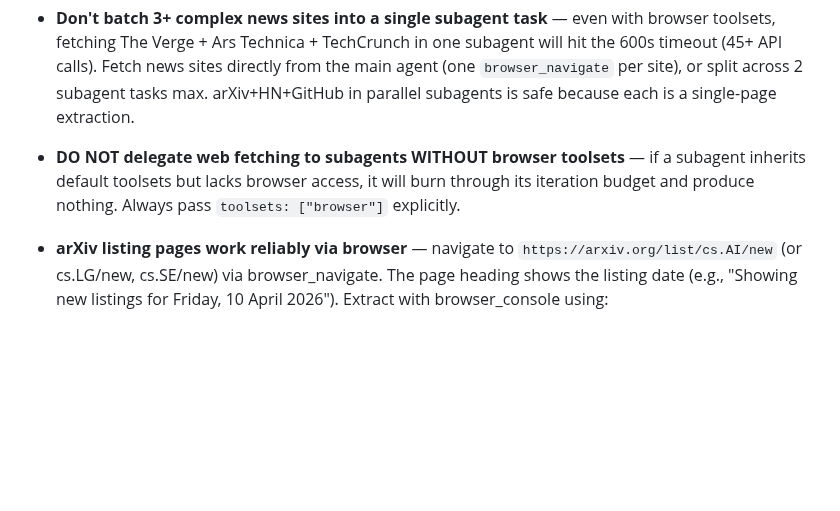
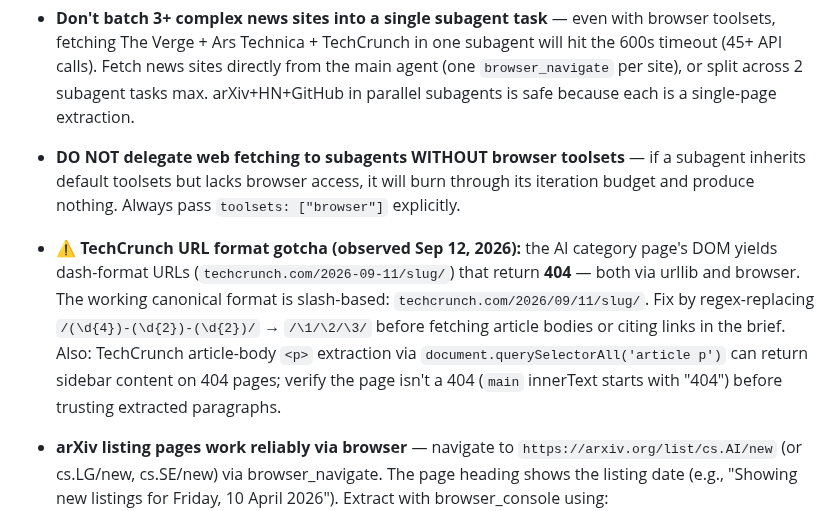
Before and after one commit to zhanglpg/HermesSkills, a Markdown page: openclaw-imports/generating-briefs/SKILL.md, the part around one of its changes. GitHub-like rendering; blank space fills up the shorter version.

Commit message:
generating-briefs: TechCrunch URL format gotcha (dash format 404s, use slash format)

```diff
--- a/openclaw-imports/generating-briefs/SKILL.md
+++ b/openclaw-imports/generating-briefs/SKILL.md
@@ -100,6 +100,7 @@ Use `scripts/rss_batch.py` as a reference skeleton for the RSS batch script —
 - **Pre-run technical signals** — the pre-run script (`investment-brief-data.py`) emits a Technical Signals JSON computed from 6 months of yfinance daily closes. It contains per-ticker `close`, `sma20`/`sma50` + above/below flags, `vol30_ann_pct` (30d annualized volatility), `sharpe_6mo` (Sharpe proxy), `dd_from_6mo_high_pct`, `ret_6mo_pct`, plus `avg_pairwise_corr` across the portfolio. Note the closes can lag live quotes by up to one trading day — prefer `fetch_prices.py` output for current prices. The OpenBB `brief_data.json` pipeline was retired Aug 2026; no other data file is read.
 - **Don't batch 3+ complex news sites into a single subagent task** — even with browser toolsets, fetching The Verge + Ars Technica + TechCrunch in one subagent will hit the 600s timeout (45+ API calls). Fetch news sites directly from the main agent (one `browser_navigate` per site), or split across 2 subagent tasks max. arXiv+HN+GitHub in parallel subagents is safe because each is a single-page extraction.
 - **DO NOT delegate web fetching to subagents WITHOUT browser toolsets** — if a subagent inherits default toolsets but lacks browser access, it will burn through its iteration budget and produce nothing. Always pass `toolsets: ["browser"]` explicitly.
+- **⚠️ TechCrunch URL format gotcha (observed Sep 12, 2026):** the AI category page's DOM yields dash-format URLs (`techcrunch.com/2026-09-11/slug/`) that return **404** — both via urllib and browser. The working canonical format is slash-based: `techcrunch.com/2026/09/11/slug/`. Fix by regex-replacing `/(\d{4})-(\d{2})-(\d{2})/` → `/\1/\2/\3/` before fetching article bodies or citing links in the brief. Also: TechCrunch article-body `<p>` extraction via `document.querySelectorAll('article p')` can return sidebar content on 404 pages; verify the page isn't a 404 (`main` innerText starts with "404") before trusting extracted paragraphs.
 - **arXiv listing pages work reliably via browser** — navigate to `https://arxiv.org/list/cs.AI/new` (or cs.LG/new, cs.SE/new) via browser_navigate. The page heading shows the listing date (e.g., "Showing new listings for Friday, 10 April 2026"). Extract with browser_console using: `document.querySelectorAll('a[href^="/abs/"]')` for IDs, `.list-title` divs for titles, `.list-authors` divs for authors. Note: `.mathjax` abstracts from the listing page often misalign with papers due to DOM structure — use them for rough keyword filtering only.
 - **⚠️ browser_console DOM queries can fail ENTIRELY on large pastweek pages** — the accessibility tree snapshot shows content but `document.querySelector` returns nothing (not even `document.body.children`). This was observed on the cs.AI pastweek page (997 papers, 1.6MB HTML). When `document.querySelectorAll('dt')` returns 0 despite the snapshot showing 117 dt/dd pairs, the DOM is inaccessible via JS. **Workaround:** use Python `urllib.request` to fetch the raw HTML and parse with regex. The Python approach successfully extracts all papers from the raw HTML when browser_console fails. This approach works for any arXiv category. **HTML quote-style gotcha:** arXiv uses single quotes (`class='list-title mathjax'`), so regex patterns must match both quote styles: `class=['\"]list-title[^'\"]*['\"]`.
 - **For detailed arXiv paper abstracts, fetch individual pages via Python temp file** — after identifying candidate papers from the listing, write a Python script to `/tmp/fetch_papers.py` using `write_file()`, then run with `terminal("python3 /tmp/fetch_papers.py")`. The script uses `urllib.request` to fetch each paper's `/abs/` page and parses `<meta name="citation_title">`, `<meta name="citation_author">`, `<meta name="citation_date">`, and the `<blockquote class="abstract mathjax">` for full metadata. This is far more reliable than browser_console extraction for abstracts.
```
Also changed, not shown: other parts of openclaw-imports/generating-briefs/SKILL.md (+2 -0 lines).
